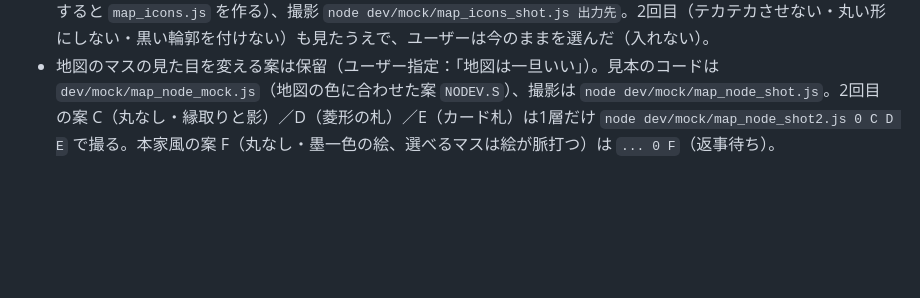
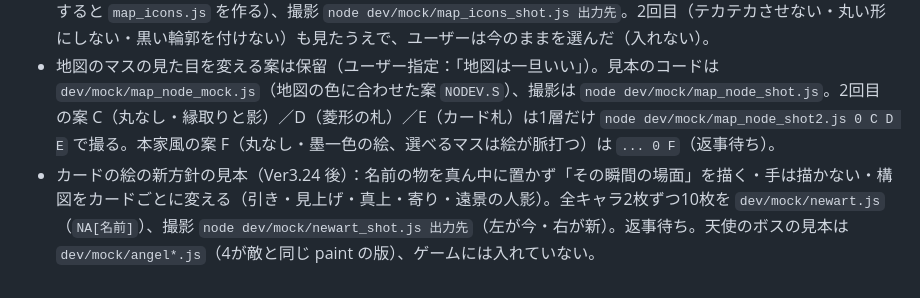
Before and after one commit to kittyo8823/card-trail, a Markdown page: dev/CLAUDE.md, the part around the change. GitHub-like rendering; blank space fills up the shorter version.

Commit message:
メモ：カードの絵の新方針の見本
Co-Authored-By: Claude Opus 5.5 <noreply@anthropic.com>
Claude-Session: https://claude.ai/code/session_01WH54oTBmGpABUf9mvatrvJ

```diff
--- a/dev/CLAUDE.md
+++ b/dev/CLAUDE.md
@@ -285,3 +285,4 @@ Playwright（chromium）入りの環境なら、ページを開いて `page.eval
 - 初期カード「斬撃」「防御」を命刈りの鎌と同じ細かさ（HART、148×88・1px）で描いた見本：`dev/mock/hart_basic.js`（`artStrike`／`artDefend`）、撮影 `node dev/mock/hart_basic_shot.js 出力先`。ユーザー指定で「描くだけ」（ゲームには入れていない）。その2（本家の描き方を参考：主役1つを大きく斜めに・平塗り＋2〜3段の影・背景は大きな色の形・主役に暗い縁取り。構図はまねしない）は `dev/mock/hart_basic2.js`（`artStrike2`／`artDefend2`）、撮影 `node dev/mock/hart_basic2_shot.js 出力先`。細かさ「2」（1＝今の粗いドット、3＝本家風の見本その2の間。74×44 で描いて2倍の 2px ドット、くすんだ色の表に寄せる・ディザあり）は `dev/mock/hart_mid.js`（`artStrikeM`／`artDefendM`、剣を大きく手前に寄せた斬撃 `artStrikeM2`）、撮影 `node dev/mock/hart_mid_shot.js 出力先`。5枚の見本（兜割り・鉄壁・大回転・粉砕・魔の力）は `dev/mock/hart_mid5.js`、撮影 `node dev/mock/hart_mid5_shot.js 出力先`（返事待ち）。ユーザーの考え：斬撃は剣をでかでかと描く、他の攻撃カードはキャラが剣を振る絵もあり（本家2のアイアンクラッドのように）。返事待ち。本家の絵は slay-the-spire.fandom.com の api.php（imageinfo）で画像の場所を取れる（環境で許可済み。ページ本体は確認画面で止まる）。
 - 地図のマスのアイコンを細かく（8×8・倍率3 → 12×12・倍率2）する見本：`dev/mock/map_icons.py`（形と色。実行すると `map_icons.js` を作る）、撮影 `node dev/mock/map_icons_shot.js 出力先`。2回目（テカテカさせない・丸い形にしない・黒い輪郭を付けない）も見たうえで、ユーザーは今のままを選んだ（入れない）。
 - 地図のマスの見た目を変える案は保留（ユーザー指定：「地図は一旦いい」）。見本のコードは `dev/mock/map_node_mock.js`（地図の色に合わせた案 `NODEV.S`）、撮影は `node dev/mock/map_node_shot.js`。2回目の案 C（丸なし・縁取りと影）／D（菱形の札）／E（カード札）は1層だけ `node dev/mock/map_node_shot2.js 0 C D E` で撮る。本家風の案 F（丸なし・墨一色の絵、選べるマスは絵が脈打つ）は `... 0 F`（返事待ち）。
+- カードの絵の新方針の見本（Ver3.24 後）：名前の物を真ん中に置かず「その瞬間の場面」を描く・手は描かない・構図をカードごとに変える（引き・見上げ・真上・寄り・遠景の人影）。全キャラ2枚ずつ10枚を `dev/mock/newart.js`（`NA[名前]`）、撮影 `node dev/mock/newart_shot.js 出力先`（左が今・右が新）。返事待ち。天使のボスの見本は `dev/mock/angel*.js`（4が敵と同じ paint の版）、ゲームには入れていない。
```
